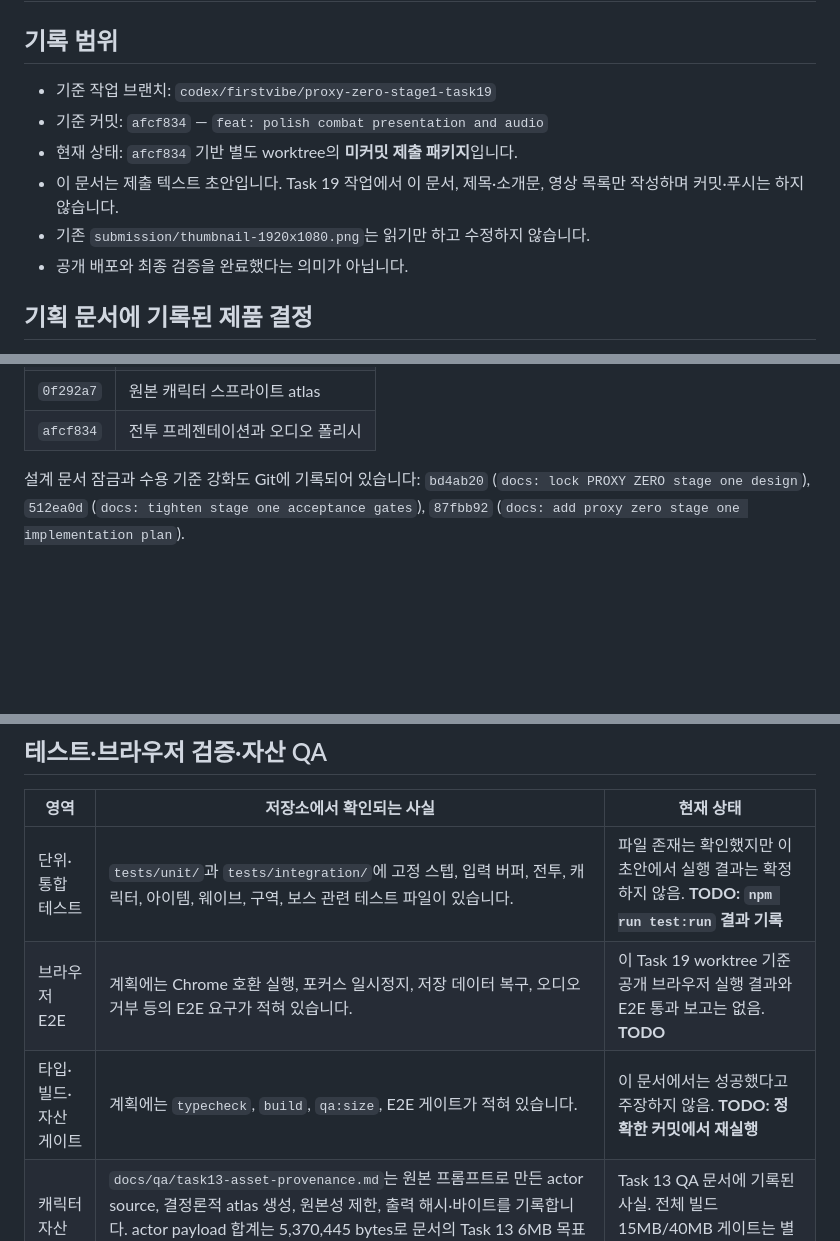
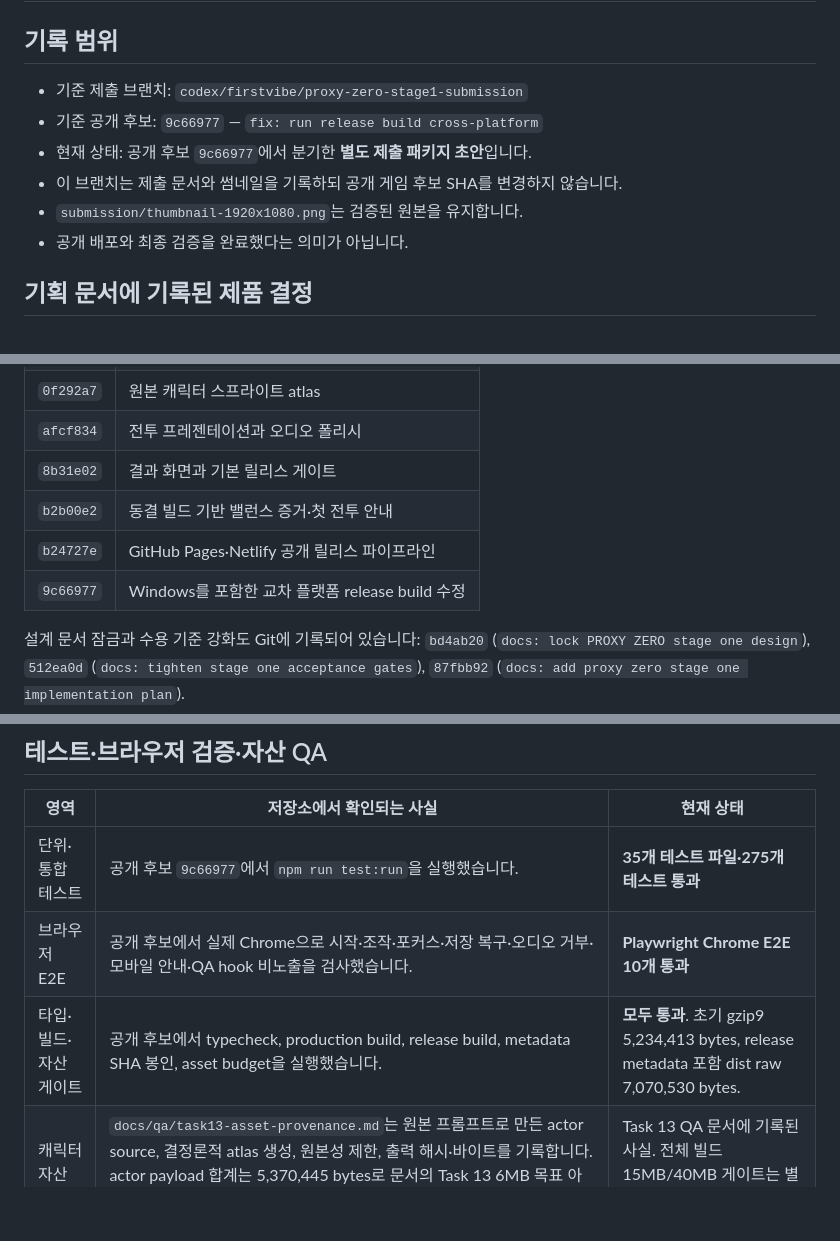
Before and after one commit to kjs844-art/proxy-zero, a Markdown page: submission/codex-collaboration.md, 3 parts joined by grey strips. Rendered like a GitHub page; blank space fills up the shorter version.

```diff
--- a/submission/codex-collaboration.md
+++ b/submission/codex-collaboration.md
@@ -2,11 +2,11 @@
 
 ## 기록 범위
 
-- 기준 작업 브랜치: `codex/firstvibe/proxy-zero-stage1-task19`
-- 기준 커밋: `afcf834` — `feat: polish combat presentation and audio`
-- 현재 상태: `afcf834` 기반 별도 worktree의 **미커밋 제출 패키지**입니다.
-- 이 문서는 제출 텍스트 초안입니다. Task 19 작업에서 이 문서, 제목·소개문, 영상 목록만 작성하며 커밋·푸시는 하지 않습니다.
-- 기존 `submission/thumbnail-1920x1080.png`는 읽기만 하고 수정하지 않습니다.
+- 기준 제출 브랜치: `codex/firstvibe/proxy-zero-stage1-submission`
+- 기준 공개 후보: `9c66977` — `fix: run release build cross-platform`
+- 현재 상태: 공개 후보 `9c66977`에서 분기한 **별도 제출 패키지 초안**입니다.
+- 이 브랜치는 제출 문서와 썸네일을 기록하되 공개 게임 후보 SHA를 변경하지 않습니다.
+- `submission/thumbnail-1920x1080.png`는 검증된 원본을 유지합니다.
 - 공개 배포와 최종 검증을 완료했다는 의미가 아닙니다.
 
 ## 기획 문서에 기록된 제품 결정
@@ -41,6 +41,10 @@
 | `7d8e5b2` | Flooded Tunnel과 최종보스 |
 | `0f292a7` | 원본 캐릭터 스프라이트 atlas |
 | `afcf834` | 전투 프레젠테이션과 오디오 폴리시 |
+| `8b31e02` | 결과 화면과 기본 릴리스 게이트 |
+| `b2b00e2` | 동결 빌드 기반 밸런스 증거·첫 전투 안내 |
+| `b24727e` | GitHub Pages·Netlify 공개 릴리스 파이프라인 |
+| `9c66977` | Windows를 포함한 교차 플랫폼 release build 수정 |
 
 설계 문서 잠금과 수용 기준 강화도 Git에 기록되어 있습니다: `bd4ab20` (`docs: lock PROXY ZERO stage one design`), `512ea0d` (`docs: tighten stage one acceptance gates`), `87fbb92` (`docs: add proxy zero stage one implementation plan`).
 
@@ -64,9 +68,9 @@
 
 | 영역 | 저장소에서 확인되는 사실 | 현재 상태 |
 |---|---|---|
-| 단위·통합 테스트 | `tests/unit/`과 `tests/integration/`에 고정 스텝, 입력 버퍼, 전투, 캐릭터, 아이템, 웨이브, 구역, 보스 관련 테스트 파일이 있습니다. | 파일 존재는 확인했지만 이 초안에서 실행 결과는 확정하지 않음. **TODO: `npm run test:run` 결과 기록** |
-| 브라우저 E2E | 계획에는 Chrome 호환 실행, 포커스 일시정지, 저장 데이터 복구, 오디오 거부 등의 E2E 요구가 적혀 있습니다. | 이 Task 19 worktree 기준 공개 브라우저 실행 결과와 E2E 통과 보고는 없음. **TODO** |
-| 타입·빌드·자산 게이트 | 계획에는 `typecheck`, `build`, `qa:size`, E2E 게이트가 적혀 있습니다. | 이 문서에서는 성공했다고 주장하지 않음. **TODO: 정확한 커밋에서 재실행** |
+| 단위·통합 테스트 | 공개 후보 `9c66977`에서 `npm run test:run`을 실행했습니다. | **35개 테스트 파일·275개 테스트 통과** |
+| 브라우저 E2E | 공개 후보에서 실제 Chrome으로 시작·조작·포커스·저장 복구·오디오 거부·모바일 안내·QA hook 비노출을 검사했습니다. | **Playwright Chrome E2E 10개 통과** |
+| 타입·빌드·자산 게이트 | 공개 후보에서 typecheck, production build, release build, metadata SHA 봉인, asset budget을 실행했습니다. | **모두 통과**. 초기 gzip9 5,234,413 bytes, release metadata 포함 dist raw 7,070,530 bytes. |
 | 캐릭터 자산 | `docs/qa/task13-asset-provenance.md`는 원본 프롬프트로 만든 actor source, 결정론적 atlas 생성, 원본성 제한, 출력 해시·바이트를 기록합니다. actor payload 합계는 5,370,445 bytes로 문서의 Task 13 6MB 목표 아래입니다. | Task 13 QA 문서에 기록된 사실. 전체 빌드 15MB/40MB 게이트는 별도 검증 필요. |
 | 제출 썸네일 | 기존 `submission/thumbnail-1920x1080.png`는 shipped player/enemy/boss atlas, 기존 gameplay concept, 현재 1280×720 전투 캡처를 참조해 built-in image generation으로 제작했고, 두 번째 정밀 편집에서 정확한 `PROXY ZERO` 제목을 추가한 **검증된 최종 PNG 자산**입니다. 크기는 1920×1080, 4,845,241 bytes이며 외부 로고와 가짜 HUD를 넣지 않았습니다. | 10MB 권장 상한 이내. 이 Task 19에서는 파일을 수정하지 않았습니다. |
 | 배포 | 계획은 GitHub Pages를 목표로 하지만 현재 기록에는 확정 공개 URL이 없습니다. | **TODO: URL·커밋·워크플로·Chrome/Edge 결과 기록** |
```
Also changed, not shown: other parts of submission/codex-collaboration.md (+1 -1 lines), submission/video-shot-list.md (+5 -5 lines).
